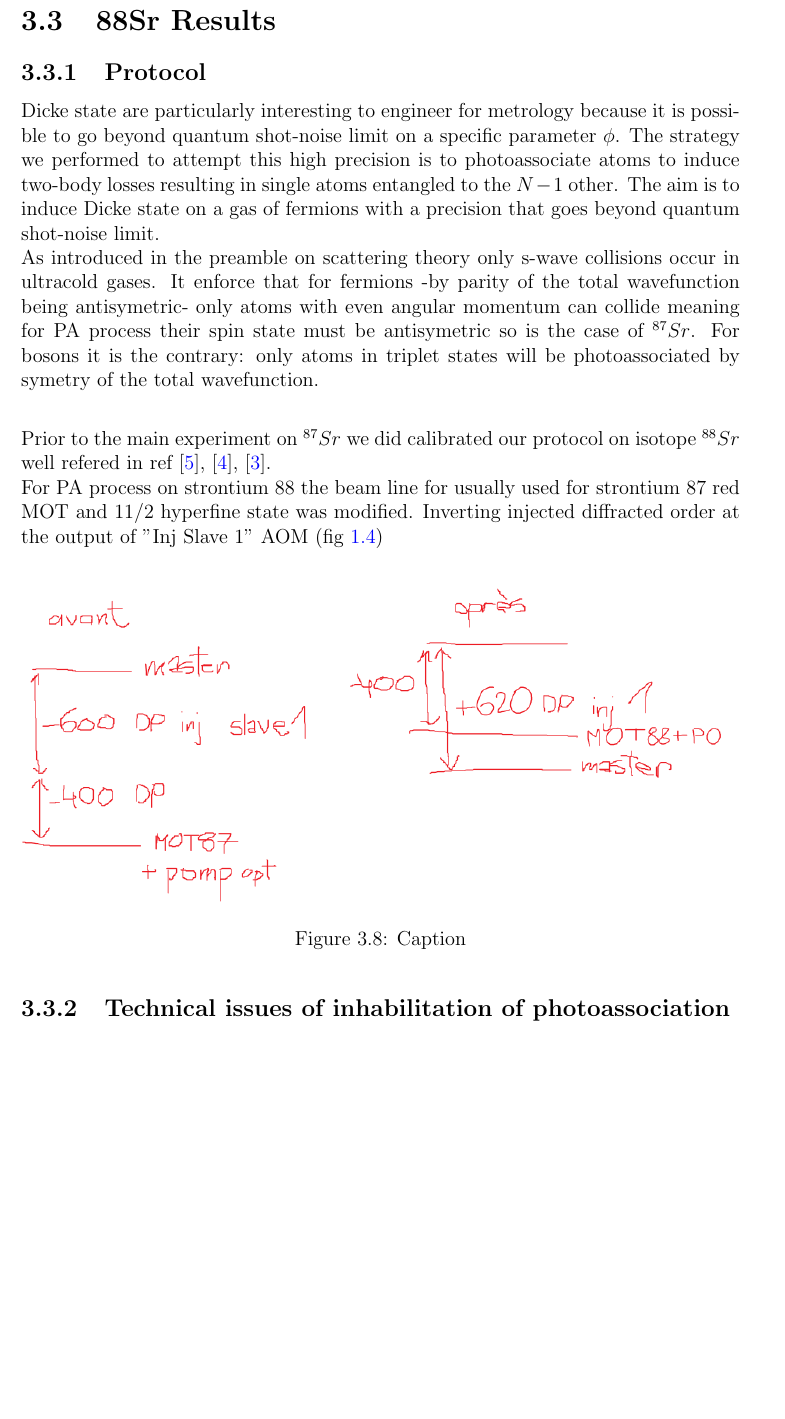
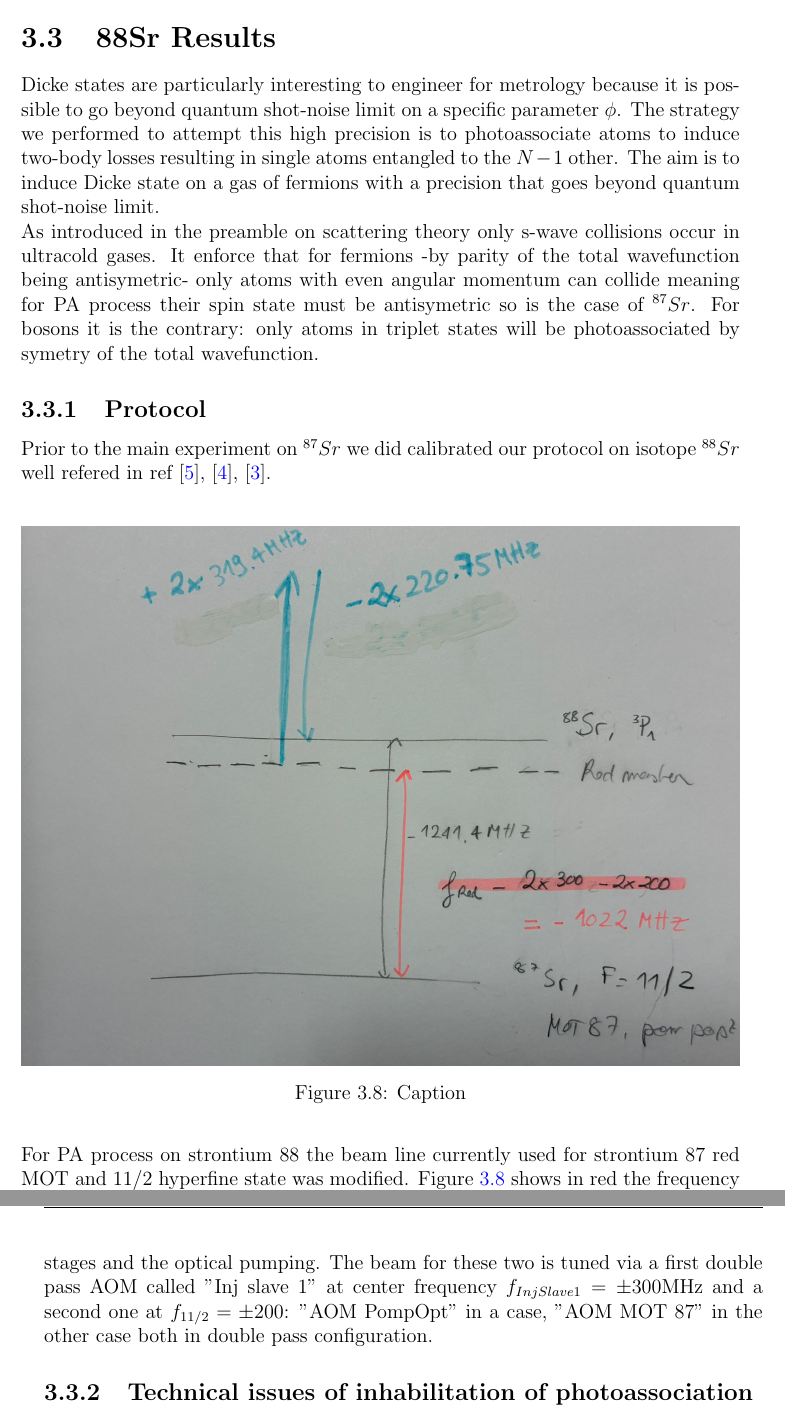
Before and after one commit to PaulineGuesdon/Inchallah-lui-il-marche, a LaTeX thesis (These depuis overleaf/main.tex, which reads These depuis overleaf/Chapitres/Engineering highly entangled system of photoassociated 87Sr atoms/Engineering highly entangled system of photoassociated 87Sr atoms.tex): part of page 34 of 38 before the commit and two parts of pages 34 and 35 of 38 after it, the two joined at a grey line, cut so that both start at the same text, the shorter picture padded with empty space. Compiled offline with pdfLaTeX.

Commit message:
graphe nul fréquences

```diff
--- a/These depuis overleaf/Chapitres/Engineering highly entangled system of photoassociated 87Sr atoms/Engineering highly entangled system of photoassociated 87Sr atoms.tex
+++ b/These depuis overleaf/Chapitres/Engineering highly entangled system of photoassociated 87Sr atoms/Engineering highly entangled system of photoassociated 87Sr atoms.tex
@@ -521,8 +521,7 @@ At larger red detunings the intensity is increased and the illumination time opt
 contrast.\\
 
 \section{88Sr Results}
-\subsection{Protocol}
-Dicke state are particularly interesting to engineer for metrology because it is possible to go
+Dicke states are particularly interesting to engineer for metrology because it is possible to go
 beyond quantum shot-noise limit on a specific parameter $\phi$. The strategy we performed
 to attempt this high precision is to photoassociate atoms to induce two-body losses resulting
 in single atoms entangled to the $N-1$ other.
@@ -532,20 +531,25 @@ As introduced in the preamble on scattering theory only s-wave collisions occur
 It enforce that for fermions -by parity of the total wavefunction being antisymetric-
 only atoms with even angular momentum can collide meaning for PA process their spin state must be
 antisymetric so is the case of $^{87}Sr$. For bosons it is the contrary: only atoms in triplet states
-will be photoassociated by symetry of the total wavefunction.\\
+will be photoassociated by symetry of the total wavefunction.
 
+\subsection{Protocol}
 Prior to the main experiment on $^{87}Sr$ we did calibrated our protocol on isotope $^{88}Sr$
 well refered in ref \cite{borkowski_mass_2014}, \cite{reschovsky_narrow-line_2018}, \cite{zelevinsky_narrow_2006}.\\
-For PA process on strontium 88 the beam line for usually used for strontium 87 red MOT and 11/2 hyperfine
-state was modified. Inverting injected diffracted order at the output of "Inj Slave 1" AOM (fig \ref{fig:intro-red-mot-3-steps})
-
-
 \begin{figure}[H]
     \centering
-    \includegraphics[width=1\linewidth]{Chapitres/Engineering highly entangled system of photoassociated 87Sr atoms/frequences_87Sr-88Sr.png}
+    \includegraphics[width=1\linewidth]{Chapitres/Engineering highly entangled system of photoassociated 87Sr atoms/frequences_87Sr_88Sr.jpeg}
     \caption{Caption}
     \label{frequences 88sr 87sr}
 \end{figure}
+
+For PA process on strontium 88 the beam line currently used for strontium 87 red MOT and 11/2 hyperfine
+state was modified. Figure \ref{frequences 88sr 87sr} shows in red the frequency detunings for
+adressing the hyperfine state $^{3}P_1, F=11/2$ used on the red MOT stages
+and the optical pumping. The beam for these two is tuned via a first double pass AOM called "Inj
+slave 1" at center frequency $f_{Inj Slave 1}=\pm 300$MHz and a second one at $f_{11/2} = \pm 200$:
+"AOM PompOpt" in a case, "AOM MOT 87" in the other case both in double pass configuration.
+
 
 \subsection{Technical issues of inhabilitation of photoassociation}
 \subsubsection{Laser width}
```
Also changed, not shown: These depuis overleaf/Chapitres/Engineering highly entangled system of photoassociated 87Sr atoms/frequences_87Sr-88Sr.png (deleted), These depuis overleaf/Chapitres/Engineering highly entangled system of photoassociated 87Sr atoms/frequences_87Sr_88Sr.jpeg (added), These depuis overleaf/out/main.pdf, 6 other files.
